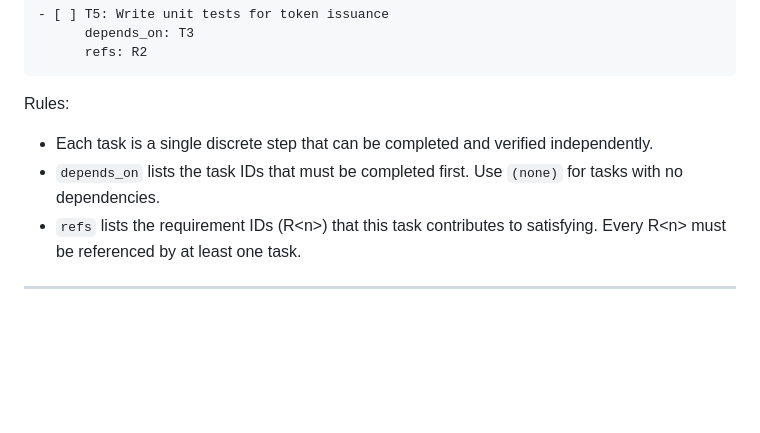
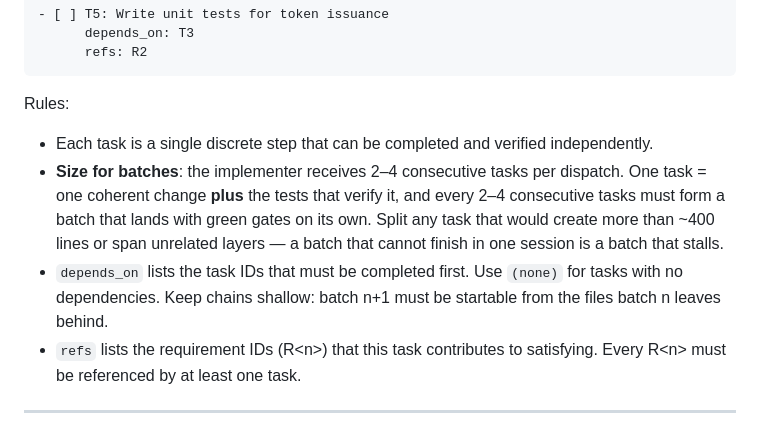
Before and after one commit to jordimarsal/harness-standard, a Markdown page: templates/docs/specs.md, the part around the change. GitHub-like rendering; blank space fills up the shorter version.

```diff
--- a/templates/docs/specs.md
+++ b/templates/docs/specs.md
@@ -167,8 +167,14 @@ The task list breaks the design into discrete, ordered implementation steps. For
 Rules:
 
 - Each task is a single discrete step that can be completed and verified independently.
+- **Size for batches**: the implementer receives 2–4 consecutive tasks per dispatch.
+  One task = one coherent change **plus** the tests that verify it, and every 2–4
+  consecutive tasks must form a batch that lands with green gates on its own. Split
+  any task that would create more than ~400 lines or span unrelated layers — a batch
+  that cannot finish in one session is a batch that stalls.
 - `depends_on` lists the task IDs that must be completed first. Use `(none)` for tasks
-  with no dependencies.
+  with no dependencies. Keep chains shallow: batch n+1 must be startable from the
+  files batch n leaves behind.
 - `refs` lists the requirement IDs (R\<n\>) that this task contributes to satisfying.
   Every R\<n\> must be referenced by at least one task.
 
```
Also changed, not shown: templates/AGENTS.md (+12 -3 lines), templates/docs/verification.md (+48 -0 lines).
